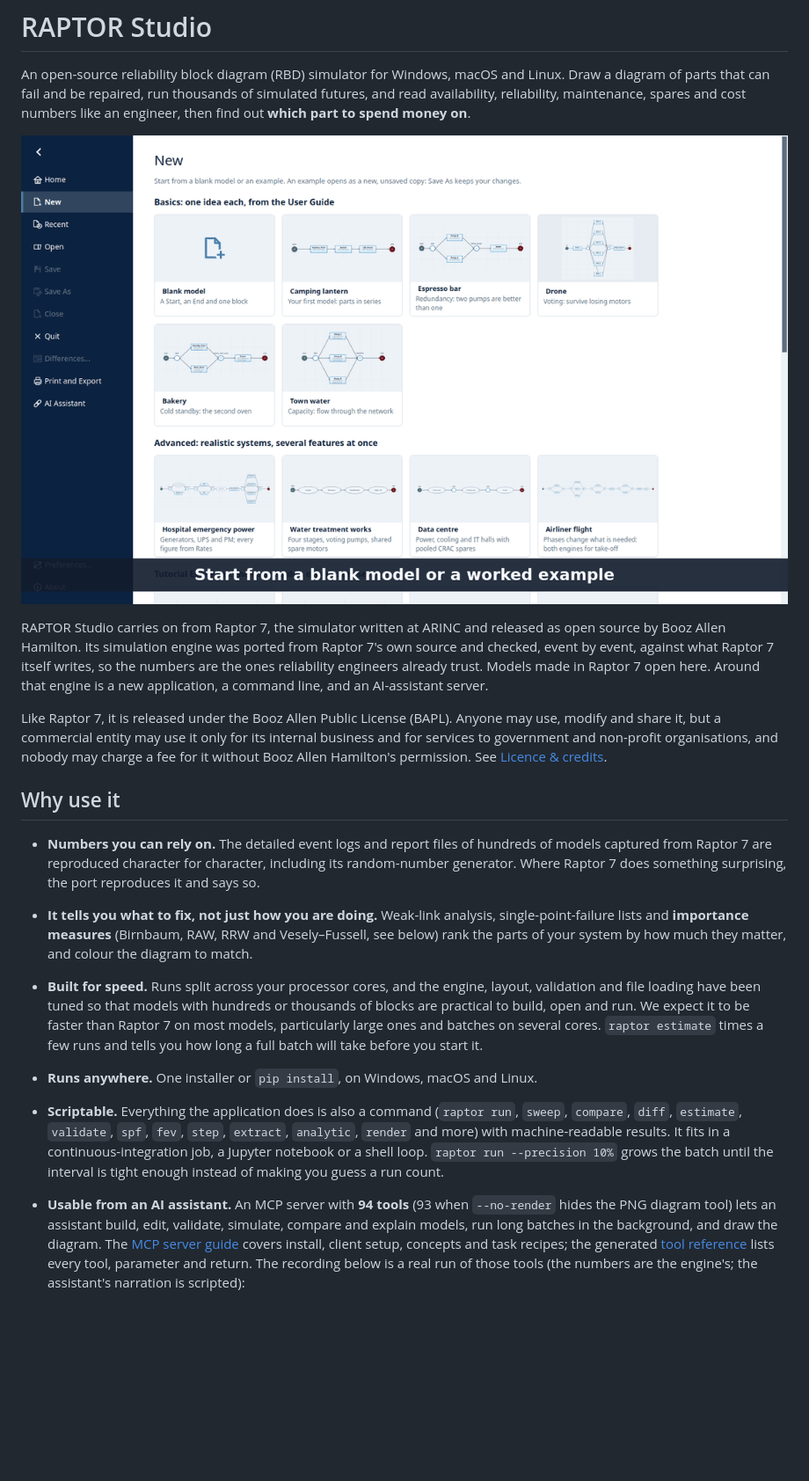
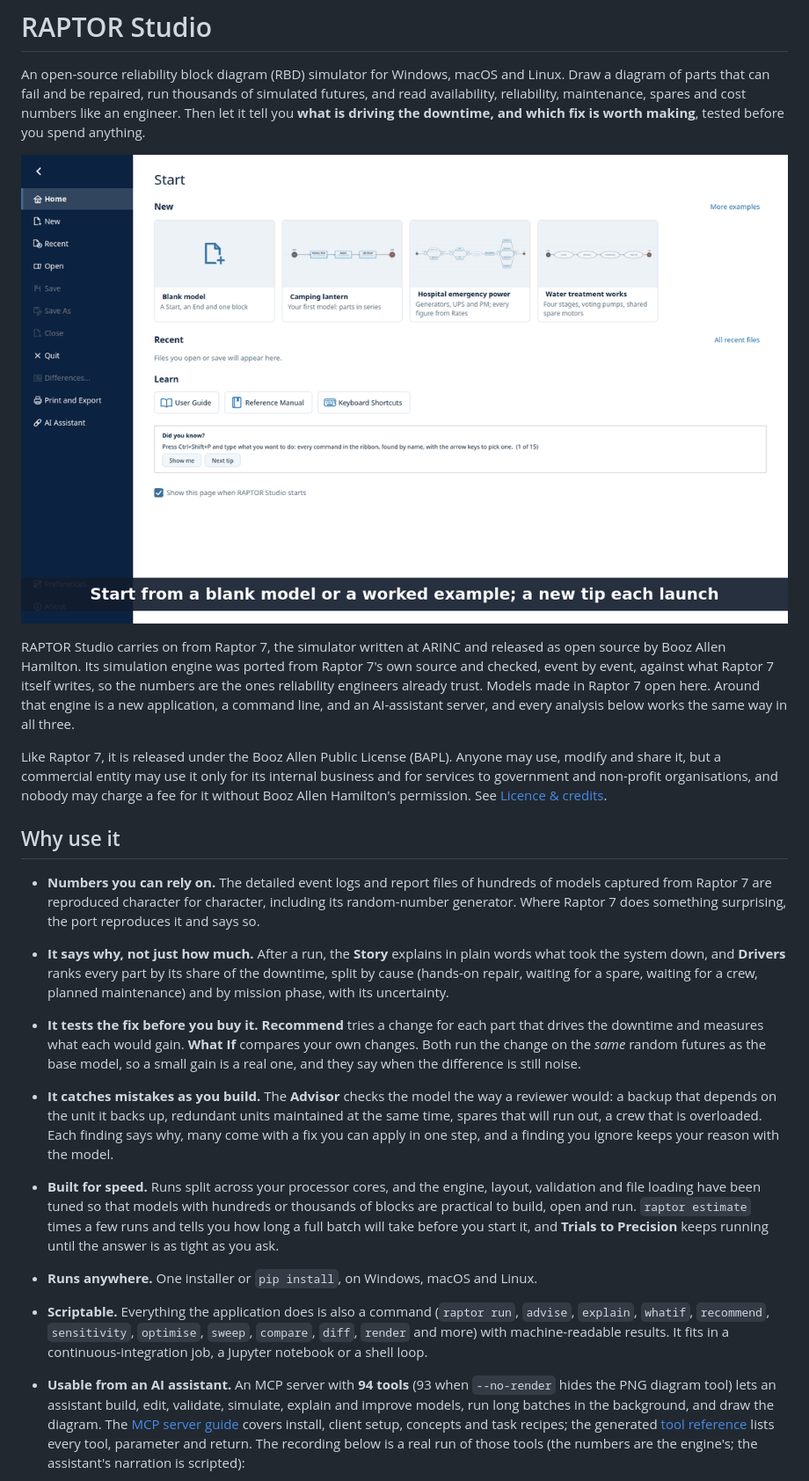
Before and after one commit to OpenPowerShift/RaptorStudio, a Markdown page: README.md, the part around one of its changes. Shown at 88% size. GitHub-like rendering; pictures changed too: docs/readme/app-tour.gif; blank space fills up the shorter version.

```diff
--- a/README.md
+++ b/README.md
@@ -2,5 +2,6 @@
 
 An open-source reliability block diagram (RBD) simulator for Windows, macOS and Linux. Draw a diagram of parts that
 can fail and be repaired, run thousands of simulated futures, and read availability, reliability, maintenance,
-spares and cost numbers like an engineer, then find out **which part to spend money on**.
+spares and cost numbers like an engineer. Then let it tell you **what is driving the downtime, and which fix is worth
+making**, tested before you spend anything.
 
@@ -9,7 +10,8 @@ spares and cost numbers like an engineer, then find out **which part to spend mo
 RAPTOR Studio carries on from Raptor 7, the simulator written at ARINC and released as open source by Booz Allen
 Hamilton. Its simulation engine was ported from Raptor 7's own source and checked, event by event, against what Raptor 7
 itself writes, so the numbers are the ones reliability engineers already trust. Models made in Raptor 7 open here.
-Around that engine is a new application, a command line, and an AI-assistant server.
+Around that engine is a new application, a command line, and an AI-assistant server, and every analysis below works
+the same way in all three.
 
 Like Raptor 7, it is released under the Booz Allen Public License (BAPL). Anyone may use, modify and share it, but a
 commercial entity may use it only for its internal business and for services to government and non-profit
@@ -21,22 +23,28 @@ organisations, and nobody may charge a fee for it without Booz Allen Hamilton's
 - **Numbers you can rely on.** The detailed event logs and report files of hundreds of models captured from Raptor 7
   are reproduced character for character, including its random-number generator. Where Raptor 7 does something
   surprising, the port reproduces it and says so.
-- **It tells you what to fix, not just how you are doing.** Weak-link analysis, single-point-failure lists and
-  **importance measures** (Birnbaum, RAW, RRW and Vesely–Fussell, see below) rank the parts of your system by how much
-  they matter, and colour the diagram to match.
+- **It says why, not just how much.** After a run, the **Story** explains in plain words what took the system down,
+  and **Drivers** ranks every part by its share of the downtime, split by cause (hands-on repair, waiting for a
+  spare, waiting for a crew, planned maintenance) and by mission phase, with its uncertainty.
+- **It tests the fix before you buy it.** **Recommend** tries a change for each part that drives the downtime and
+  measures what each would gain. **What If** compares your own changes. Both run the change on the *same* random
+  futures as the base model, so a small gain is a real one, and they say when the difference is still noise.
+- **It catches mistakes as you build.** The **Advisor** checks the model the way a reviewer would: a backup that
+  depends on the unit it backs up, redundant units maintained at the same time, spares that will run out, a crew
+  that is overloaded. Each finding says why, many come with a fix you can apply in one step, and a finding you
+  ignore keeps your reason with the model.
 - **Built for speed.** Runs split across your processor cores, and the engine, layout, validation and file loading
-  have been tuned so that models with hundreds or thousands of blocks are practical to build, open and run. We expect
-  it to be faster than Raptor 7 on most models, particularly large ones and batches on several cores. `raptor estimate`
-  times a few runs and tells you how long a full batch will take before you start it.
+  have been tuned so that models with hundreds or thousands of blocks are practical to build, open and run.
+  `raptor estimate` times a few runs and tells you how long a full batch will take before you start it, and
+  **Trials to Precision** keeps running until the answer is as tight as you ask.
 - **Runs anywhere.** One installer or `pip install`, on Windows, macOS and Linux.
-- **Scriptable.** Everything the application does is also a command (`raptor run`, `sweep`, `compare`, `diff`,
-  `estimate`, `validate`, `spf`, `fev`, `step`, `extract`, `analytic`, `render` and more) with machine-readable results. It fits in
-  a continuous-integration job, a Jupyter notebook or a shell loop. `raptor run --precision 10%` grows the batch
-  until the interval is tight enough instead of making you guess a run count.
-- **Usable from an AI assistant.** An MCP server with **94 tools** (93 when `--no-render` hides the PNG diagram tool) lets an assistant build, edit, validate, simulate,
-  compare and explain models, run long batches in the background, and draw the diagram. The
-  [MCP server guide](https://github.com/openpowershift/RaptorStudio/blob/main/docs/MCP.md) covers install, client
-  setup, concepts and task recipes; the generated
+- **Scriptable.** Everything the application does is also a command (`raptor run`, `advise`, `explain`, `whatif`,
+  `recommend`, `sensitivity`, `optimise`, `sweep`, `compare`, `diff`, `render` and more) with machine-readable
+  results. It fits in a continuous-integration job, a Jupyter notebook or a shell loop.
+- **Usable from an AI assistant.** An MCP server with **94 tools** (93 when `--no-render` hides the PNG diagram tool)
+  lets an assistant build, edit, validate, simulate, explain and improve models, run long batches in the background,
+  and draw the diagram. The [MCP server guide](https://github.com/openpowershift/RaptorStudio/blob/main/docs/MCP.md)
+  covers install, client setup, concepts and task recipes; the generated
   [tool reference](https://github.com/openpowershift/RaptorStudio/blob/main/docs/MCP-reference.md) lists every
   tool, parameter and return. The recording below is a real run of those tools (the numbers are the
   engine's; the assistant's narration is scripted):
```
Also changed, not shown: other parts of README.md (+57 -34 lines), docs/readme/mcp-demo.gif, 1 other file.
